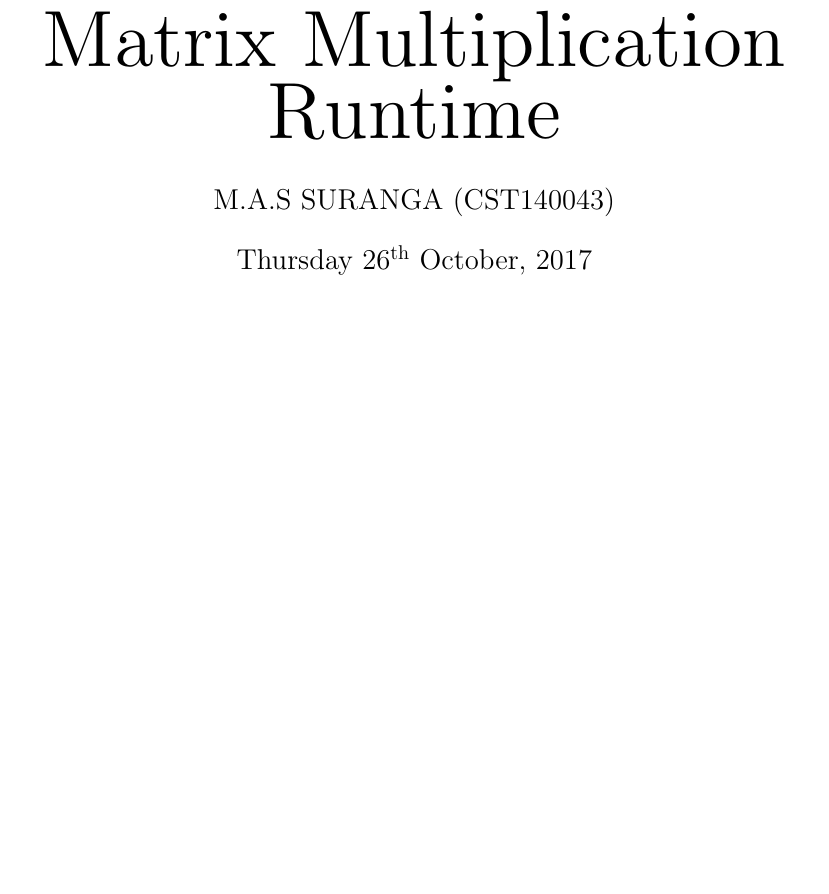
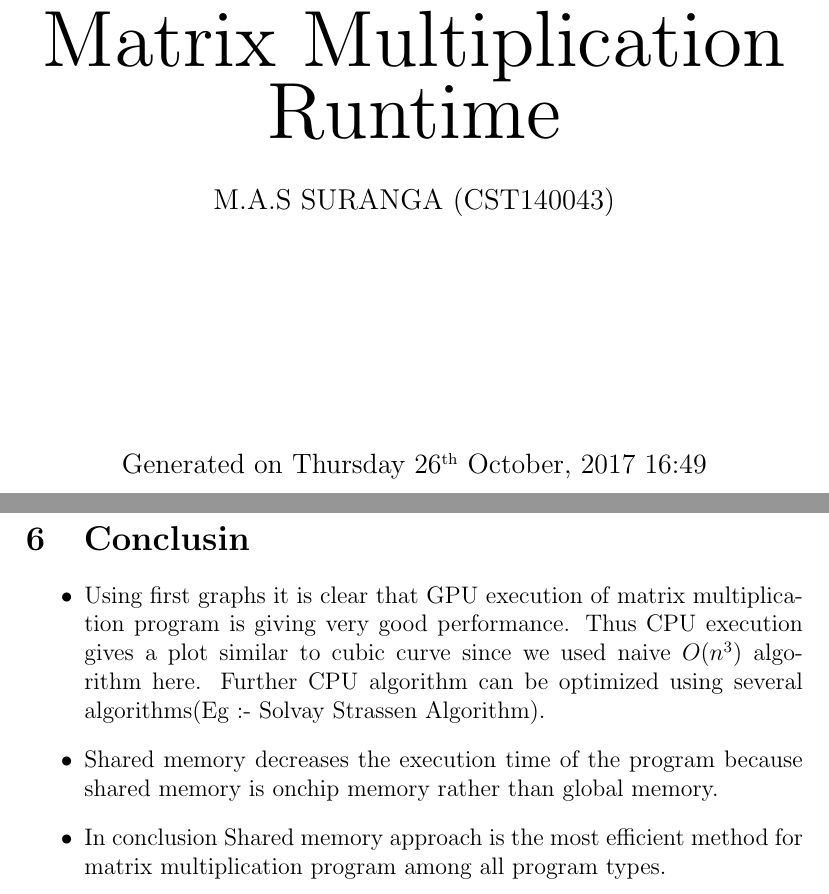
Before and after one commit to shalithasuranga/CudaPerformance, a LaTeX document (output/Report.tex): part of page 1 of 9 before the commit and two parts of pages 1 and 9 of 10 after it, the two joined at a grey line, cut so that both start at the same text, the shorter picture padded with empty space. Compiled offline with pdfLaTeX.

Commit message:
Added conclusion and other details

```diff
--- a/output/Report.tex
+++ b/output/Report.tex
@@ -3,4 +4,3 @@
 \usepackage{pgfplots}
-\usepackage{datetime}
 
 \font\titlefont=cmr12 at 40pt
@@ -7,10 +8,16 @@
 
 \title{\titlefont{Matrix Multiplication Runtime}}
+\author{M.A.S SURANGA (CST140043)}
+\date{}
 
-\author{M.A.S SURANGA (CST140043)}
 \begin{document}
 
 	\maketitle
+
+	\vspace*{5\baselineskip}
+	\begin{center}
+	\metafont{Generated on \today \ \currenttime}
+	\end{center}
 
 	\newpage
 
@@ -111,6 +122,18 @@
 	\end{tikzpicture}
 
 	\newpage
+	\section{Conclusin}
+
+	\begin{itemize}
+		\item Using first graphs it is clear that GPU execution of matrix multiplication program is giving very good performance. Thus CPU execution gives a plot similar to cubic curve since we used naive $O(n^3)$ algorithm here. Further CPU algorithm can be optimized using several algorithms(Eg :- Solvay Strassen Algorithm).
+
+		\item Shared memory decreases the execution time of the program because shared memory is onchip memory rather than global memory.
+
+		\item In conclusion Shared memory approach is the most efficient method for matrix multiplication program among all program types.
+	\end{itemize}
+
+	\newpage
+
 
 	\section{References}
 
```
Also changed, not shown: output/Report.tex (22 more changed lines).
